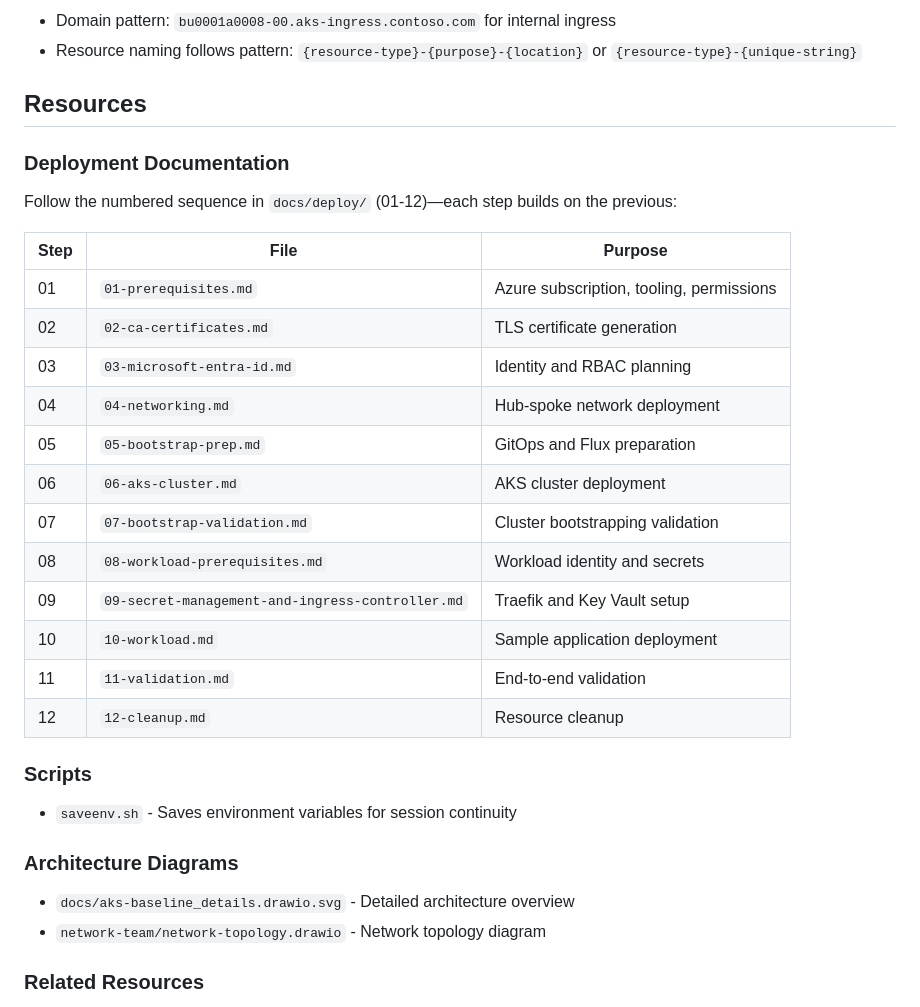
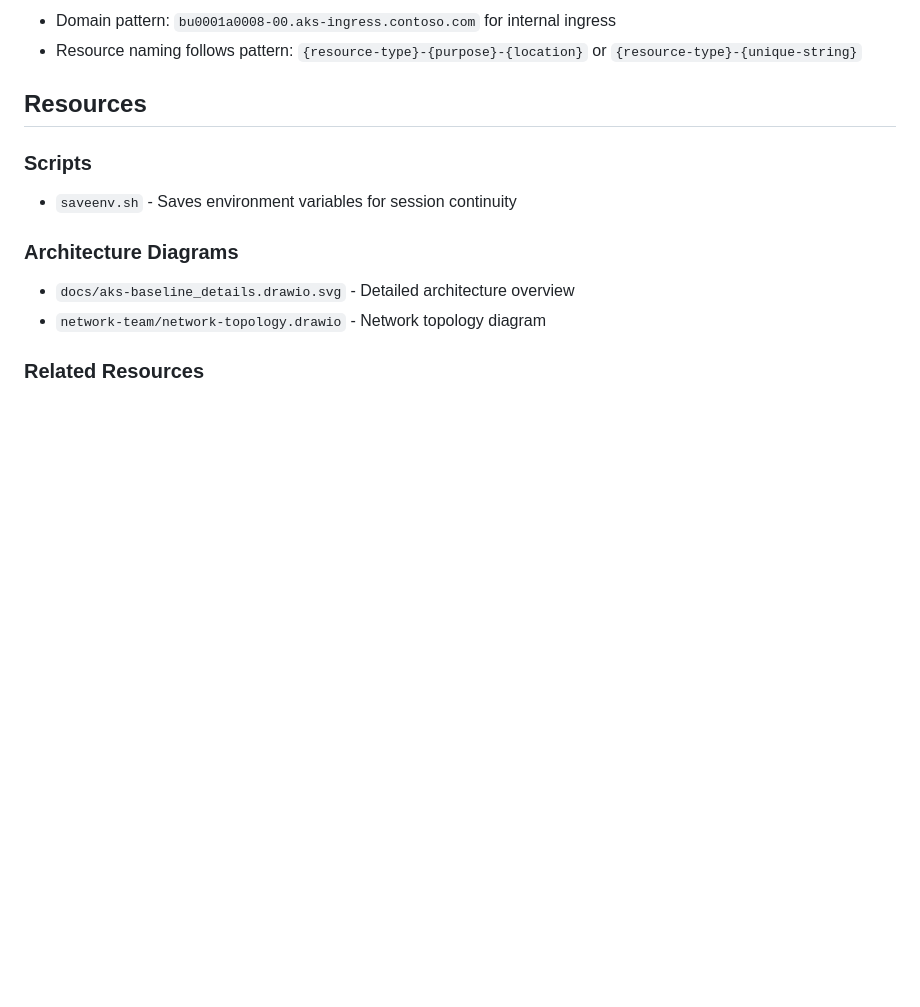
Before and after one commit to mspnp/aks-baseline, a Markdown page: .github/copilot-instructions.md, the part around the change. GitHub-like rendering; blank space fills up the shorter version.

Commit message:
Address PR Feedback: remove Deployment Documentation table
Agents can discover files via docs/deploy/ listing and file names are
descriptive enough. Consider restoring if agents struggle to identify
the right deployment step without the Purpose summary column.

Co-authored-by: John Downs <john.downs@microsoft.com>
Co-authored-by: GitHub Copilot (Claude Sonnet 4) <noreply@github.com>

```diff
--- a/.github/copilot-instructions.md
+++ b/.github/copilot-instructions.md
@@ -108,25 +108,6 @@ az deployment group create -g rg-bu0001a0008 \
 - Resource naming follows pattern: `{resource-type}-{purpose}-{location}` or `{resource-type}-{unique-string}`
 
 ## Resources
-
-### Deployment Documentation
-
-Follow the numbered sequence in `docs/deploy/` (01-12)—each step builds on the previous:
-
-| Step | File | Purpose |
-|------|------|---------|
-| 01 | `01-prerequisites.md` | Azure subscription, tooling, permissions |
-| 02 | `02-ca-certificates.md` | TLS certificate generation |
-| 03 | `03-microsoft-entra-id.md` | Identity and RBAC planning |
-| 04 | `04-networking.md` | Hub-spoke network deployment |
-| 05 | `05-bootstrap-prep.md` | GitOps and Flux preparation |
-| 06 | `06-aks-cluster.md` | AKS cluster deployment |
-| 07 | `07-bootstrap-validation.md` | Cluster bootstrapping validation |
-| 08 | `08-workload-prerequisites.md` | Workload identity and secrets |
-| 09 | `09-secret-management-and-ingress-controller.md` | Traefik and Key Vault setup |
-| 10 | `10-workload.md` | Sample application deployment |
-| 11 | `11-validation.md` | End-to-end validation |
-| 12 | `12-cleanup.md` | Resource cleanup |
 
 ### Scripts
 
```
